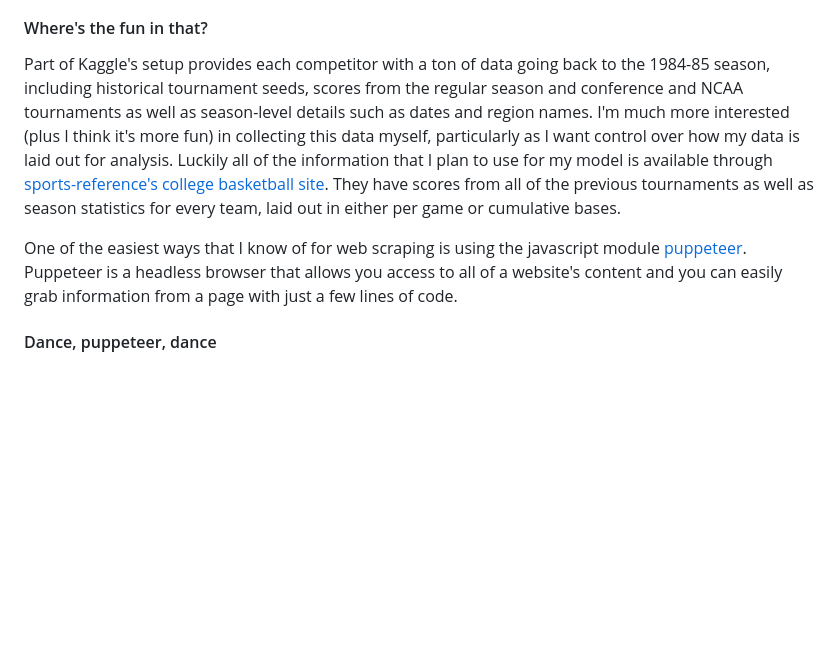
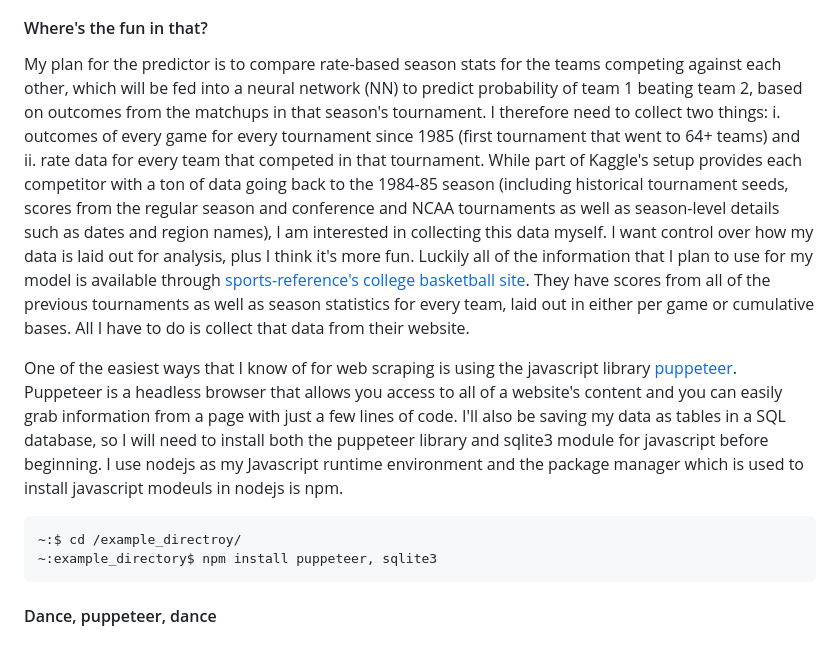
Before and after one commit to ericlumsden/ericlumsden.github.io, a Markdown page: blog/Tournament_Predictor_p1_Data_Collection.md, the part around the change. GitHub-like rendering; blank space fills up the shorter version.

Commit message:
edits to tourney p1

````diff
--- a/blog/Tournament_Predictor_p1_Data_Collection.md
+++ b/blog/Tournament_Predictor_p1_Data_Collection.md
@@ -12,8 +12,15 @@ The competition evaluates the ability of an individual to predict the probabilit
 
 #### Where's the fun in that?
 
-Part of Kaggle's setup provides each competitor with a ton of data going back to the 1984-85 season, including historical tournament seeds, scores from the regular season and conference and NCAA tournaments as well as season-level details such as dates and region names. I'm much more interested (plus I think it's more fun) in collecting this data myself, particularly as I want control over how my data is laid out for analysis. Luckily all of the information that I plan to use for my model is available through [sports-reference's college basketball site](https://www.sports-reference.com/cbb/). They have scores from all of the previous tournaments as well as season statistics for every team, laid out in either per game or cumulative bases.
+My plan for the predictor is to compare rate-based season stats for the teams competing against each other, which will be fed into a neural network (NN) to predict probability of team 1 beating team 2, based on outcomes from the matchups in that season's tournament. I therefore need to collect two things: i. outcomes of every game for every tournament since 1985 (first tournament that went to 64+ teams) and ii. rate data for every team that competed in that tournament. While part of Kaggle's setup provides each competitor with a ton of data going back to the 1984-85 season (including historical tournament seeds, scores from the regular season and conference and NCAA tournaments as well as season-level details such as dates and region names), I am interested in collecting this data myself. I want control over how my data is laid out for analysis, plus I think it's more fun. Luckily all of the information that I plan to use for my model is available through [sports-reference's college basketball site](https://www.sports-reference.com/cbb/). They have scores from all of the previous tournaments as well as season statistics for every team, laid out in either per game or cumulative bases. All I have to do is collect that data from their website.
 
-One of the easiest ways that I know of for web scraping is using the javascript module [puppeteer](https://pptr.dev/). Puppeteer is a headless browser that allows you access to all of a website's content and you can easily grab information from a page with just a few lines of code.
+One of the easiest ways that I know of for web scraping is using the javascript library [puppeteer](https://pptr.dev/). Puppeteer is a headless browser that allows you access to all of a website's content and you can easily grab information from a page with just a few lines of code. I'll also be saving my data as tables in a SQL database, so I will need to install both the puppeteer library and sqlite3 module for javascript before beginning. I use nodejs as my Javascript runtime environment and the package manager which is used to install javascript modeuls in nodejs is npm.
+
+```bash
+~:$ cd /example_directroy/
+~:example_directory$ npm install puppeteer, sqlite3
+```
+
+
 
 #### Dance, puppeteer, dance
````
